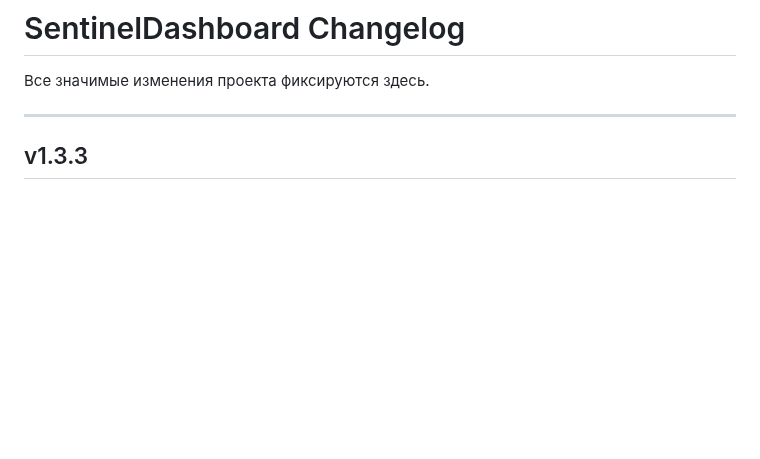
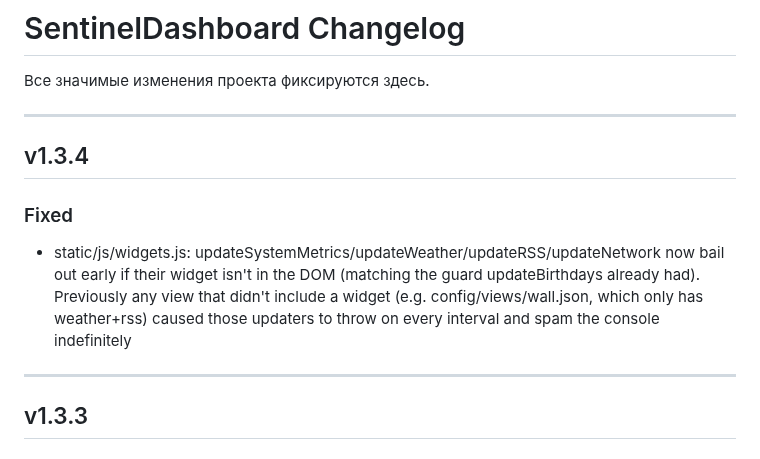
Before and after one commit to Sonnik73/SentinelDashboard, a Markdown page: CHANGELOG.md, the part around the change. Rendered like a GitHub page; blank space fills up the shorter version.

Commit message:
v1.3.4 Update CHANGELOG

```diff
--- a/CHANGELOG.md
+++ b/CHANGELOG.md
@@ -1,6 +1,13 @@
 # SentinelDashboard Changelog
 
 Все значимые изменения проекта фиксируются здесь.
+
+---
+
+## v1.3.4
+
+### Fixed
+- static/js/widgets.js: updateSystemMetrics/updateWeather/updateRSS/updateNetwork now bail out early if their widget isn't in the DOM (matching the guard updateBirthdays already had). Previously any view that didn't include a widget (e.g. config/views/wall.json, which only has weather+rss) caused those updaters to throw on every interval and spam the console indefinitely
 
 ---
 
```
